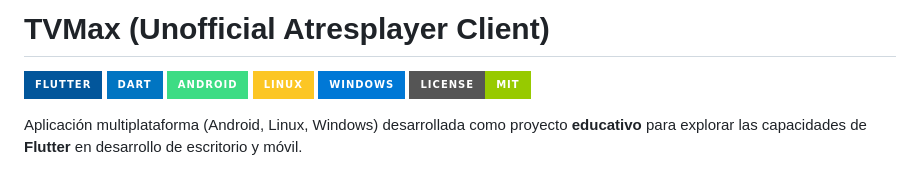
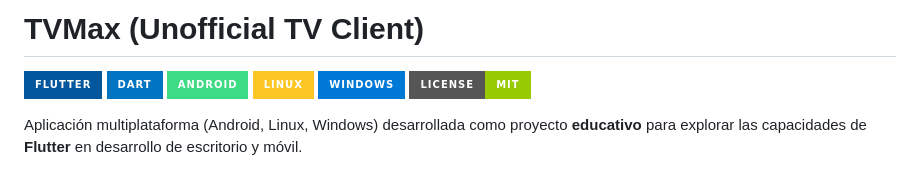
Before and after one commit to roberbarras/tvmax, a Markdown page: README.md, the part around the change. Rendered like a GitHub page; badges without logos.

Commit message:
Update project title in README.md

```diff
--- a/README.md
+++ b/README.md
@@ -1,4 +1,4 @@
-# TVMax (Unofficial Atresplayer Client)
+# TVMax (Unofficial TV Client)
 
 ![Flutter](https://img.shields.io/badge/Flutter-02569B?style=for-the-badge&logo=flutter&logoColor=white)
 ![Dart](https://img.shields.io/badge/Dart-0175C2?style=for-the-badge&logo=dart&logoColor=white)
```
